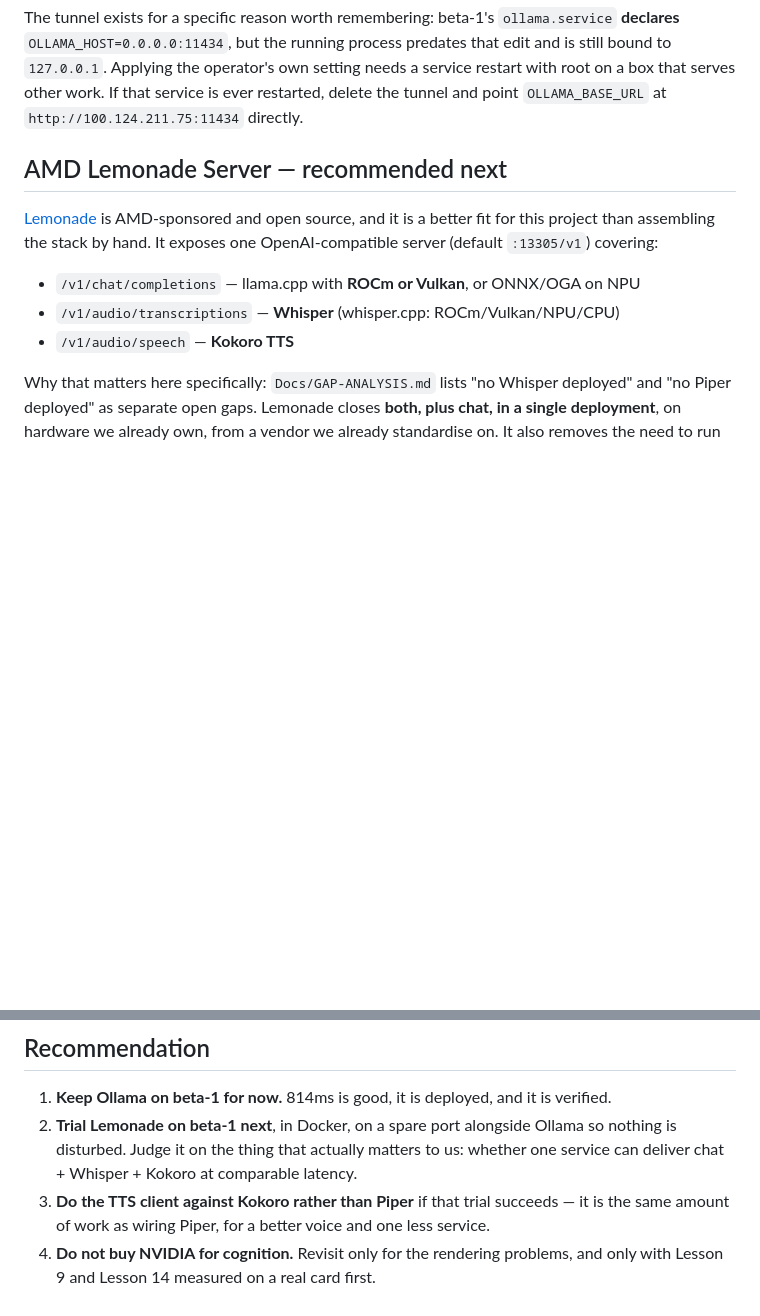
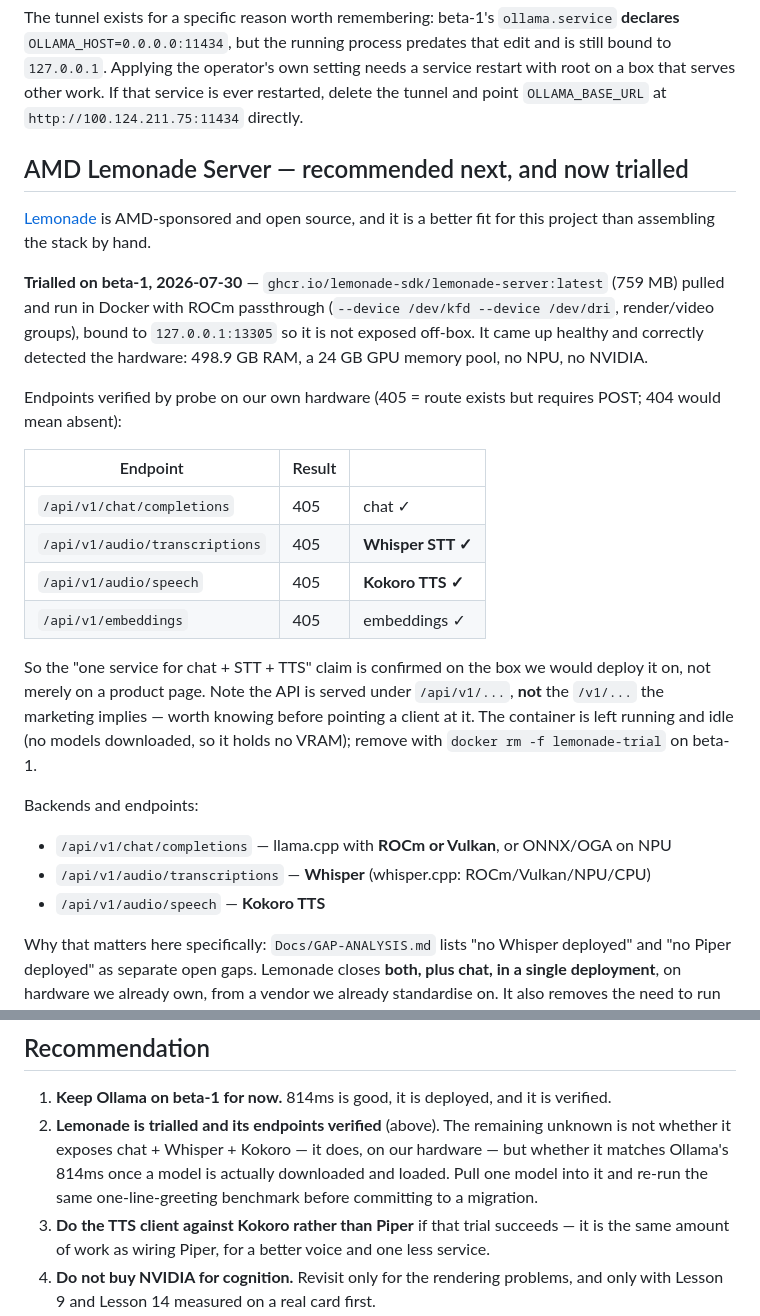
Before and after one commit to companionintelligence/CI-MetaHuman, a Markdown page: Docs/INFERENCE-STACK.md, 2 parts joined by grey strips. GitHub-like rendering; blank space fills up the shorter version.

Commit message:
docs: verify Lemonade endpoints on beta-1 rather than trusting the product page
Pulled and ran ghcr.io/lemonade-sdk/lemonade-server:latest with ROCm passthrough
and probed it. Chat, Whisper transcription, Kokoro speech and embeddings all
answer 405 (route exists, needs POST) rather than 404, so the single-service
claim holds on the box we would actually deploy on.

One practical correction the product page does not make obvious: the API lives
under /api/v1/..., not /v1/....

Co-Authored-By: Claude Opus 4.8 <noreply@anthropic.com>

```diff
--- a/Docs/INFERENCE-STACK.md
+++ b/Docs/INFERENCE-STACK.md
@@ -48,15 +48,37 @@ The tunnel exists for a specific reason worth remembering: beta-1's `ollama.serv
 serves other work. If that service is ever restarted, delete the tunnel and point
 `OLLAMA_BASE_URL` at `http://100.124.211.75:11434` directly.
 
-## AMD Lemonade Server — recommended next
+## AMD Lemonade Server — recommended next, and now trialled
 
 [Lemonade](https://lemonade-server.ai/) is AMD-sponsored and open source, and it is a better fit
-for this project than assembling the stack by hand. It exposes one OpenAI-compatible server
-(default `:13305/v1`) covering:
+for this project than assembling the stack by hand.
 
-- `/v1/chat/completions` — llama.cpp with **ROCm or Vulkan**, or ONNX/OGA on NPU
-- `/v1/audio/transcriptions` — **Whisper** (whisper.cpp: ROCm/Vulkan/NPU/CPU)
-- `/v1/audio/speech` — **Kokoro TTS**
+**Trialled on beta-1, 2026-07-30** — `ghcr.io/lemonade-sdk/lemonade-server:latest` (759 MB) pulled
+and run in Docker with ROCm passthrough (`--device /dev/kfd --device /dev/dri`, render/video
+groups), bound to `127.0.0.1:13305` so it is not exposed off-box. It came up healthy and correctly
+detected the hardware: 498.9 GB RAM, a 24 GB GPU memory pool, no NPU, no NVIDIA.
+
+Endpoints verified by probe on our own hardware (405 = route exists but requires POST; 404 would
+mean absent):
+
+| Endpoint | Result | |
+|---|---|---|
+| `/api/v1/chat/completions` | 405 | chat ✓ |
+| `/api/v1/audio/transcriptions` | 405 | **Whisper STT ✓** |
+| `/api/v1/audio/speech` | 405 | **Kokoro TTS ✓** |
+| `/api/v1/embeddings` | 405 | embeddings ✓ |
+
+So the "one service for chat + STT + TTS" claim is confirmed on the box we would deploy it on, not
+merely on a product page. Note the API is served under `/api/v1/...`, **not** the `/v1/...` the
+marketing implies — worth knowing before pointing a client at it. The container is left running and
+idle (no models downloaded, so it holds no VRAM); remove with
+`docker rm -f lemonade-trial` on beta-1.
+
+Backends and endpoints:
+
+- `/api/v1/chat/completions` — llama.cpp with **ROCm or Vulkan**, or ONNX/OGA on NPU
+- `/api/v1/audio/transcriptions` — **Whisper** (whisper.cpp: ROCm/Vulkan/NPU/CPU)
+- `/api/v1/audio/speech` — **Kokoro TTS**
 
 Why that matters here specifically: `Docs/GAP-ANALYSIS.md` lists "no Whisper deployed" and "no
 Piper deployed" as separate open gaps. Lemonade closes **both, plus chat, in a single deployment**,
@@ -100,9 +122,10 @@ crashes on RADV (`HANDOFF.md` Lesson 9) and Pixel Streaming has no hardware enco
 ## Recommendation
 
 1. **Keep Ollama on beta-1 for now.** 814ms is good, it is deployed, and it is verified.
-2. **Trial Lemonade on beta-1 next**, in Docker, on a spare port alongside Ollama so nothing is
-   disturbed. Judge it on the thing that actually matters to us: whether one service can deliver
-   chat + Whisper + Kokoro at comparable latency.
+2. **Lemonade is trialled and its endpoints verified** (above). The remaining unknown is not
+   whether it exposes chat + Whisper + Kokoro — it does, on our hardware — but whether it matches
+   Ollama's 814ms once a model is actually downloaded and loaded. Pull one model into it and
+   re-run the same one-line-greeting benchmark before committing to a migration.
 3. **Do the TTS client against Kokoro rather than Piper** if that trial succeeds — it is the same
    amount of work as wiring Piper, for a better voice and one less service.
 4. **Do not buy NVIDIA for cognition.** Revisit only for the rendering problems, and only with
```
